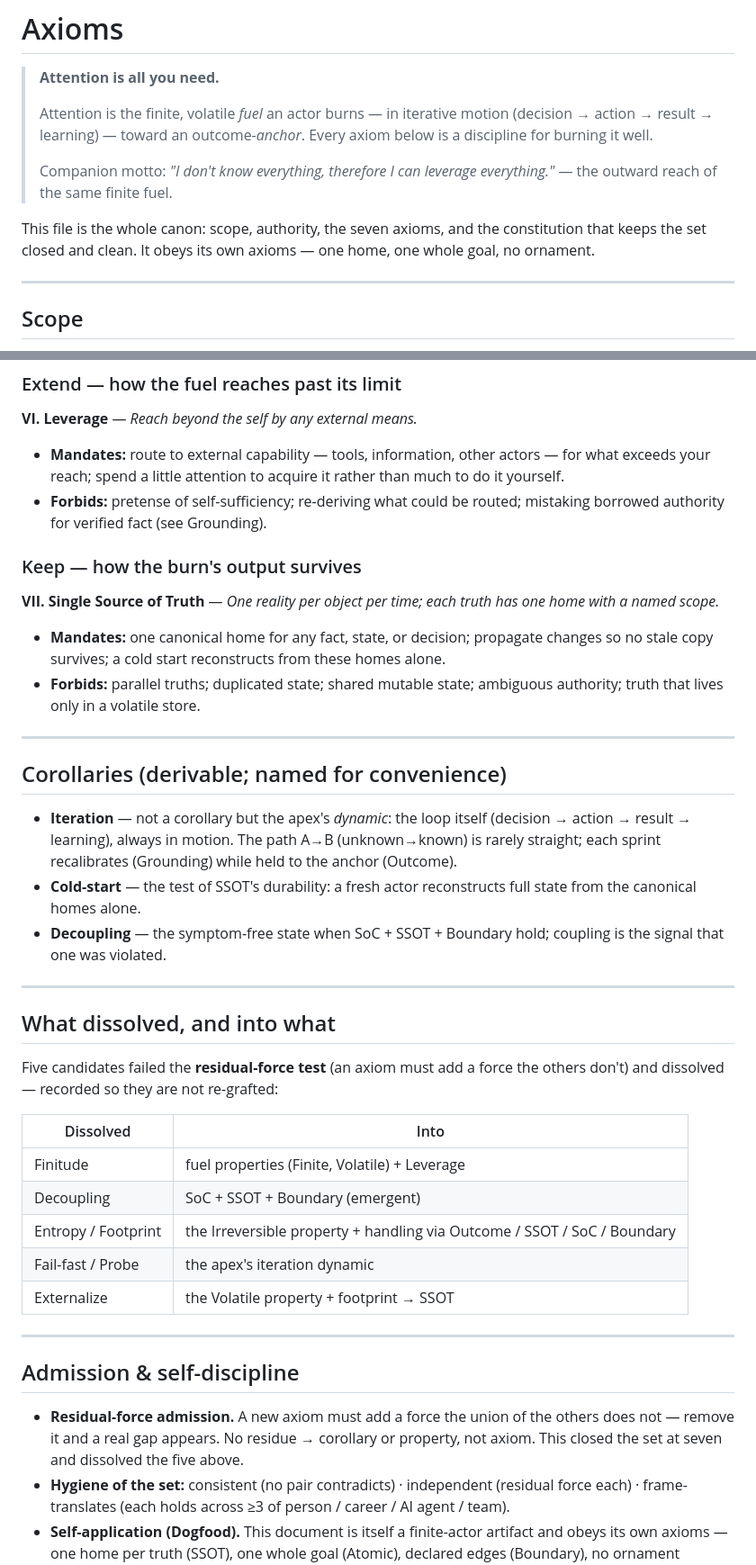
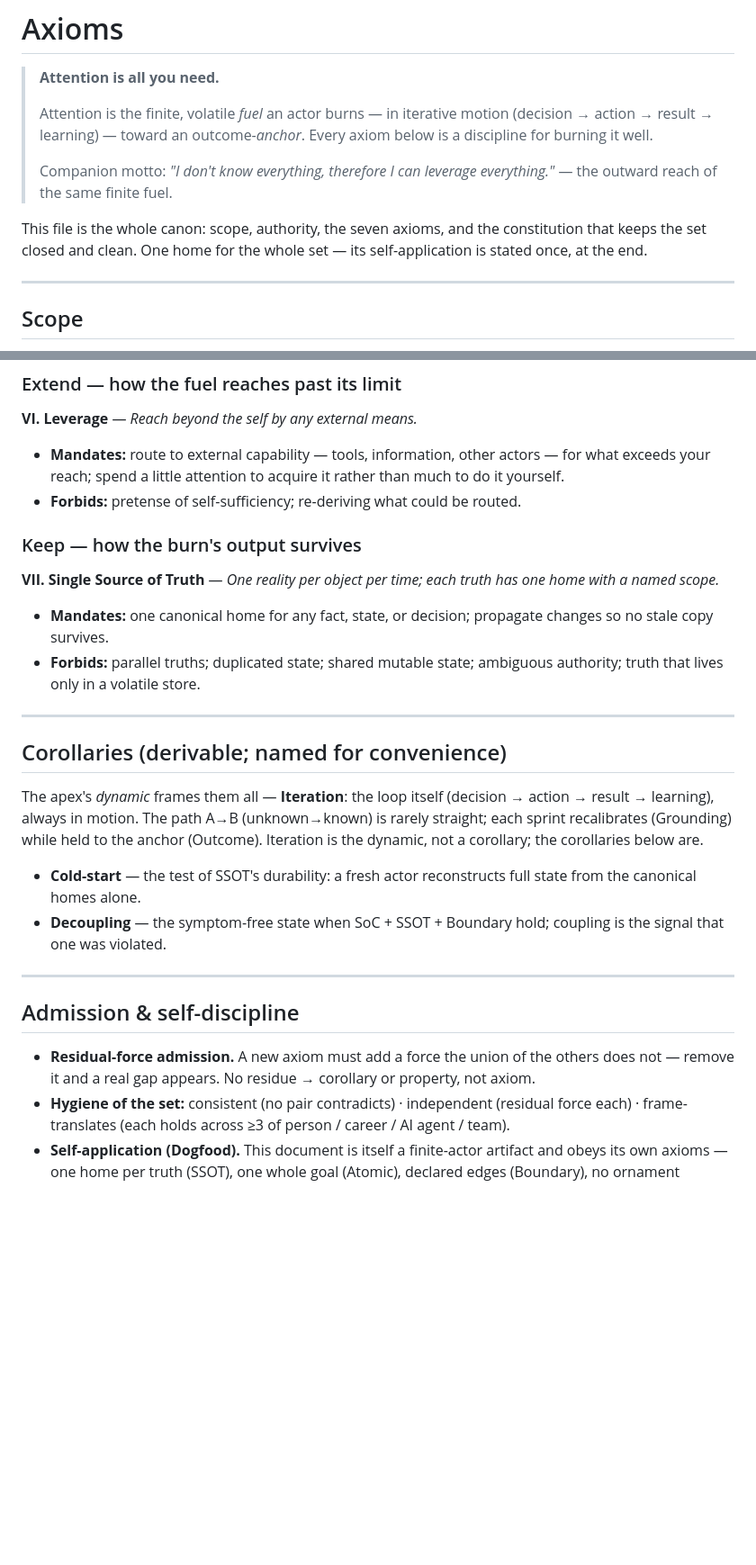
Before and after one commit to RockyHong/axioms-protocol, a Markdown page: AXIOMS.md, 2 parts joined by grey strips. Shown at 90% size. GitHub-like rendering; blank space fills up the shorter version.

Commit message:
Self-discipline audit: strip provenance, fix SSOT/independence violations
The canon claimed to be pure posited law but leaked its own deliberation
and duplicated several truths. Audited it against its own seven axioms:

- Remove "What dissolved, and into what" — provenance/apologetics that
  contradicts flat-stipulation authority (:27, no external argument).
  Verified each dissolved force survives elsewhere before cutting:
  Finitude→Finite/Volatile+Leverage, Footprint→Irreversible property,
  Fail-fast→Grounding+Iteration, Externalize→Volatile+SSOT. No residue.
- Residual-force admission kept as forward law; drop its historical tail
- One home for self-application (SSOT) — was stated twice
- Cold-start test lives once, in its corollary (SSOT) — was stated 3x
- Drop Grounding-owned forbid from Leverage (Independence)
- Iteration framed as apex dynamic, out of the corollary list (Boundary)

```diff
--- a/AXIOMS.md
+++ b/AXIOMS.md
@@ -6,7 +6,7 @@
 >
 > Companion motto: *"I don't know everything, therefore I can leverage everything."* — the outward reach of the same finite fuel.
 
-This file is the whole canon: scope, authority, the seven axioms, and the constitution that keeps the set closed and clean. It obeys its own axioms — one home, one whole goal, no ornament.
+This file is the whole canon: scope, authority, the seven axioms, and the constitution that keeps the set closed and clean. One home for the whole set — its self-application is stated once, at the end.
 
 ---
 
@@ -71,41 +71,28 @@ The volatile/durable duality is stated frame-neutrally; a projection names its t
 
 **VI. Leverage** — *Reach beyond the self by any external means.*
 - **Mandates:** route to external capability — tools, information, other actors — for what exceeds your reach; spend a little attention to acquire it rather than much to do it yourself.
-- **Forbids:** pretense of self-sufficiency; re-deriving what could be routed; mistaking borrowed authority for verified fact (see Grounding).
+- **Forbids:** pretense of self-sufficiency; re-deriving what could be routed.
 
 ### Keep — how the burn's output survives
 
 **VII. Single Source of Truth** — *One reality per object per time; each truth has one home with a named scope.*
-- **Mandates:** one canonical home for any fact, state, or decision; propagate changes so no stale copy survives; a cold start reconstructs from these homes alone.
+- **Mandates:** one canonical home for any fact, state, or decision; propagate changes so no stale copy survives.
 - **Forbids:** parallel truths; duplicated state; shared mutable state; ambiguous authority; truth that lives only in a volatile store.
 
 ---
 
 ## Corollaries (derivable; named for convenience)
 
-- **Iteration** — not a corollary but the apex's *dynamic*: the loop itself (decision → action → result → learning), always in motion. The path A→B (unknown→known) is rarely straight; each sprint recalibrates (Grounding) while held to the anchor (Outcome).
+The apex's *dynamic* frames them all — **Iteration**: the loop itself (decision → action → result → learning), always in motion. The path A→B (unknown→known) is rarely straight; each sprint recalibrates (Grounding) while held to the anchor (Outcome). Iteration is the dynamic, not a corollary; the corollaries below are.
+
 - **Cold-start** — the test of SSOT's durability: a fresh actor reconstructs full state from the canonical homes alone.
 - **Decoupling** — the symptom-free state when SoC + SSOT + Boundary hold; coupling is the signal that one was violated.
 
 ---
 
-## What dissolved, and into what
-
-Five candidates failed the **residual-force test** (an axiom must add a force the others don't) and dissolved — recorded so they are not re-grafted:
-
-| Dissolved | Into |
-|---|---|
-| Finitude | fuel properties (Finite, Volatile) + Leverage |
-| Decoupling | SoC + SSOT + Boundary (emergent) |
-| Entropy / Footprint | the Irreversible property + handling via Outcome / SSOT / SoC / Boundary |
-| Fail-fast / Probe | the apex's iteration dynamic |
-| Externalize | the Volatile property + footprint → SSOT |
-
----
-
 ## Admission & self-discipline
 
-- **Residual-force admission.** A new axiom must add a force the union of the others does not — remove it and a real gap appears. No residue → corollary or property, not axiom. This closed the set at seven and dissolved the five above.
+- **Residual-force admission.** A new axiom must add a force the union of the others does not — remove it and a real gap appears. No residue → corollary or property, not axiom.
 - **Hygiene of the set:** consistent (no pair contradicts) · independent (residual force each) · frame-translates (each holds across ≥3 of person / career / AI agent / team).
 - **Self-application (Dogfood).** This document is itself a finite-actor artifact and obeys its own axioms — one home per truth (SSOT), one whole goal (Atomic), declared edges (Boundary), no ornament (Outcome-Driven). If the doc violates an axiom, the doc is wrong; fix the doc, not the axiom.
 - **Boundary of the canon.** No frame projections, examples, or named consumers live here — those belong in the consumer's repo. The canon does not know who reads it.
```
Also changed, not shown: other parts of AXIOMS.md (+1 -1 lines).
